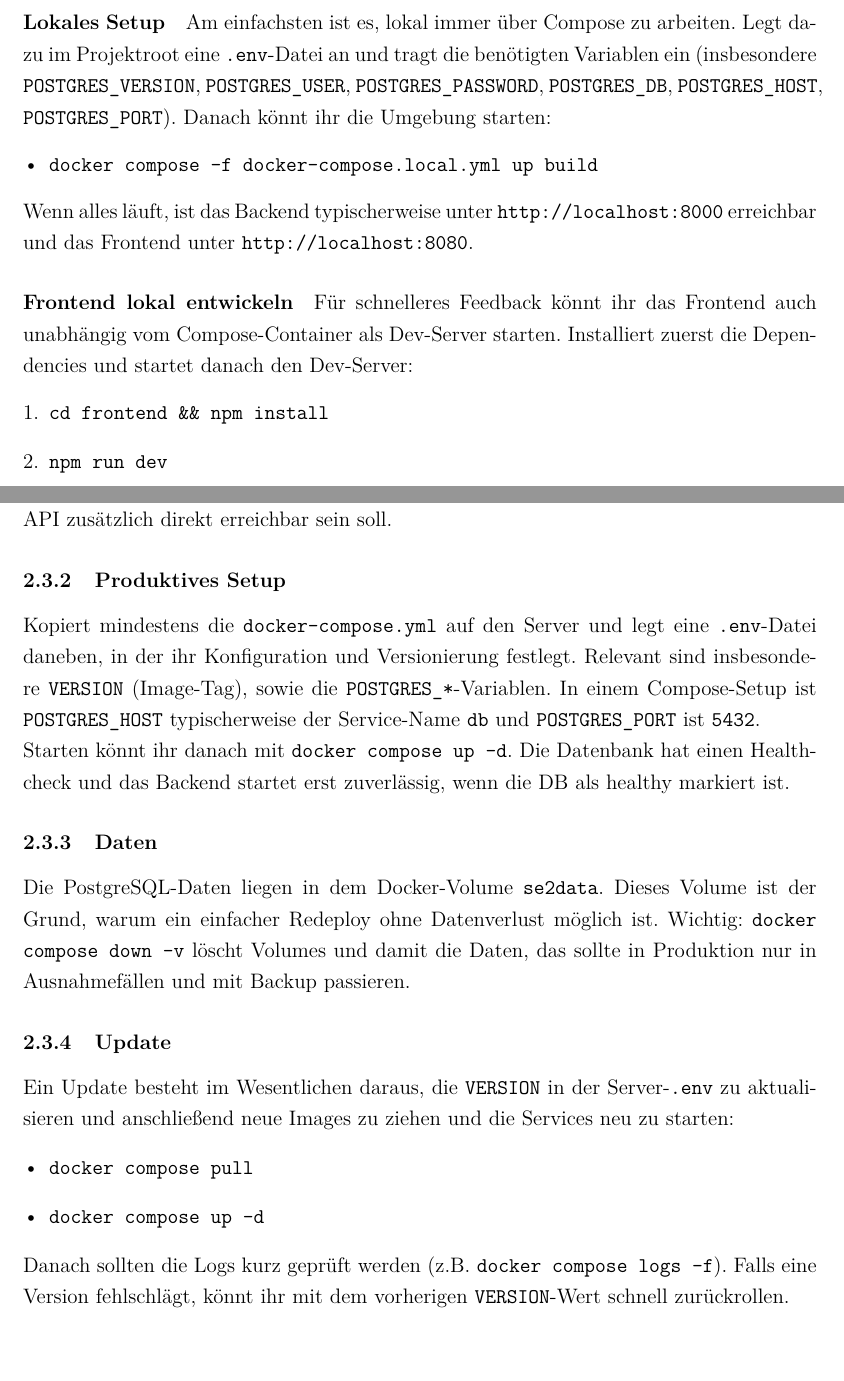
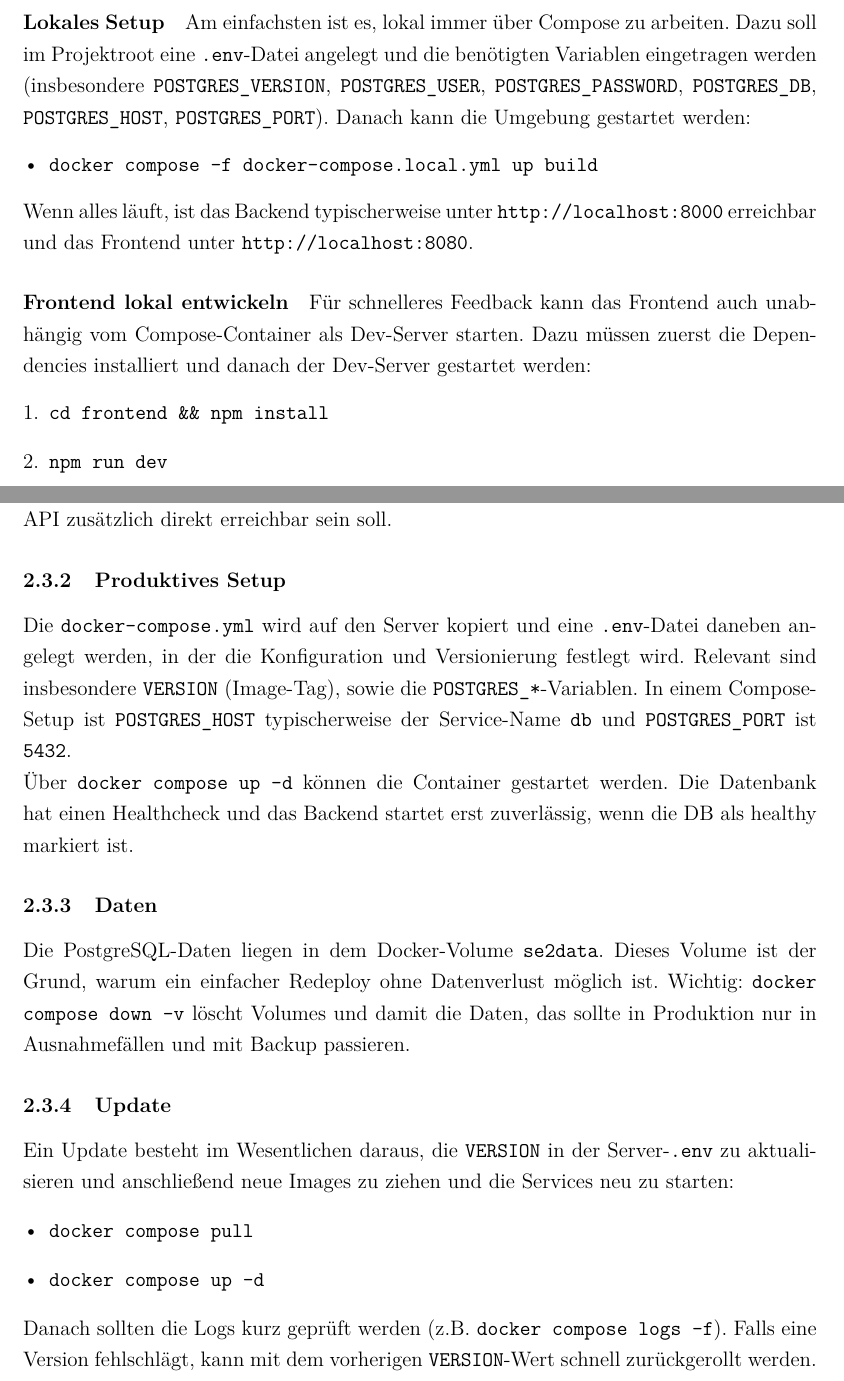
Before and after one commit to tristan134/Software-Engineering-2, a LaTeX document (docs/main.tex): two parts of pages 6 and 8 of 9, joined at a grey line, cut so that both start at the same text. Compiled offline with pdfLaTeX.

Commit message:
Wording angepasst.
Signed-off-by: rbnschffmchr <robin.schiffmacher@gmail.com>

```diff
--- a/docs/main.tex
+++ b/docs/main.tex
@@ -111,10 +110,9 @@
         es \texttt{docker-compose.yml}, das Images aus der Registry lädt und über die Variable \texttt{VERSION} pinnt.
 
         \paragraph{Lokales Setup}
-            Am einfachsten ist es, lokal immer über Compose zu arbeiten. Legt dazu im Projektroot eine \texttt{.env}-Datei an
-            und tragt die benötigten Variablen ein (insbesondere \texttt{POSTGRES\_VERSION}, \texttt{POSTGRES\_USER},
-            \texttt{POSTGRES\_PASSWORD}, \texttt{POSTGRES\_DB}, \texttt{POSTGRES\_HOST}, \texttt{POSTGRES\_PORT}). Danach könnt ihr
-            die Umgebung starten:
+            Am einfachsten ist es, lokal immer über Compose zu arbeiten. Dazu soll im Projektroot eine \texttt{.env}-Datei angelegt
+            und die benötigten Variablen eingetragen werden (insbesondere \texttt{POSTGRES\_VERSION}, \texttt{POSTGRES\_USER},
+            \texttt{POSTGRES\_PASSWORD}, \texttt{POSTGRES\_DB}, \texttt{POSTGRES\_HOST}, \texttt{POSTGRES\_PORT}). Danach kann die Umgebung gestartet werden:
             \begin{itemize}[leftmargin=*]
                 \item \texttt{docker compose -f docker-compose.local.yml up \-\-build}
             \end{itemize}
@@ -122,8 +120,8 @@
             unter \texttt{http://localhost:8080}.
 
         \paragraph{Frontend lokal entwickeln}
-            Für schnelleres Feedback könnt ihr das Frontend auch unabhängig vom Compose-Container als Dev-Server starten.
-            Installiert zuerst die Dependencies und startet danach den Dev-Server:
+            Für schnelleres Feedback kann das Frontend auch unabhängig vom Compose-Container als Dev-Server starten.
+            Dazu müssen zuerst die Dependencies installiert und danach der Dev-Server gestartet werden:
             \begin{enumerate}[leftmargin=*]
                 \item \texttt{cd frontend \&\& npm install}
                 \item \texttt{npm run dev}
@@ -174,12 +172,12 @@
         Ein minimaler Betrieb kommt mit zwei nach außen geöffneten Ports aus: \texttt{8080} für das Frontend (UI) und optional \texttt{8000} für das Backend (API), falls die API zusätzlich direkt erreichbar sein soll.
 
     \subsubsection{Produktives Setup}
-        Kopiert mindestens die \texttt{docker-compose.yml} auf den Server und legt eine \texttt{.env}-Datei daneben, in
-        der ihr Konfiguration und Versionierung festlegt. Relevant sind insbesondere \texttt{VERSION} (Image-Tag), sowie die
+        Die \texttt{docker-compose.yml} wird auf den Server kopiert und eine \texttt{.env}-Datei daneben angelegt werden, in
+        der die Konfiguration und Versionierung festlegt wird. Relevant sind insbesondere \texttt{VERSION} (Image-Tag), sowie die
         \texttt{POSTGRES\_*}-Variablen. In einem Compose-Setup ist \texttt{POSTGRES\_HOST} typischerweise der Service-Name
         \texttt{db} und \texttt{POSTGRES\_PORT} ist \texttt{5432}.
 
-        Starten könnt ihr danach mit \texttt{docker compose up -d}. Die Datenbank hat einen Healthcheck und das Backend startet erst zuverlässig, wenn die DB als healthy markiert ist.
+        Über \texttt{docker compose up -d} können die Container gestartet werden. Die Datenbank hat einen Healthcheck und das Backend startet erst zuverlässig, wenn die DB als healthy markiert ist.
 
     \subsubsection{Daten}
     Die PostgreSQL-Daten liegen in dem Docker-Volume \texttt{se2data}. Dieses Volume ist der Grund, warum ein einfacher Redeploy ohne Datenverlust möglich ist. Wichtig: \texttt{docker compose down -v} löscht Volumes und damit die Daten, das sollte in Produktion nur in Ausnahmefällen und mit Backup passieren.
@@ -190,7 +188,7 @@
         \item \texttt{docker compose pull}
         \item \texttt{docker compose up -d}
     \end{itemize}
-    Danach sollten die Logs kurz geprüft werden (z.B. \texttt{docker compose logs -f}). Falls eine Version fehlschlägt, könnt ihr mit dem vorherigen \texttt{VERSION}-Wert schnell zurückrollen.
+    Danach sollten die Logs kurz geprüft werden (z.B. \texttt{docker compose logs -f}). Falls eine Version fehlschlägt, kann mit dem vorherigen \texttt{VERSION}-Wert schnell zurückgerollt werden.
 
     \subsubsection{Monitoring}
     Ein minimalistisches Monitoring lässt sich über Docker-Bordmittel abdecken:
```
Also changed, not shown: docs/main.tex (17 more changed lines).
